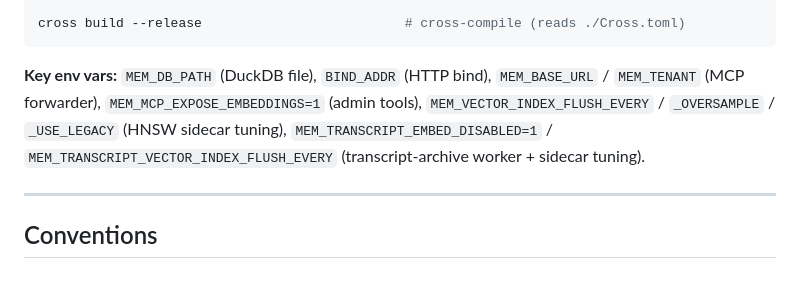
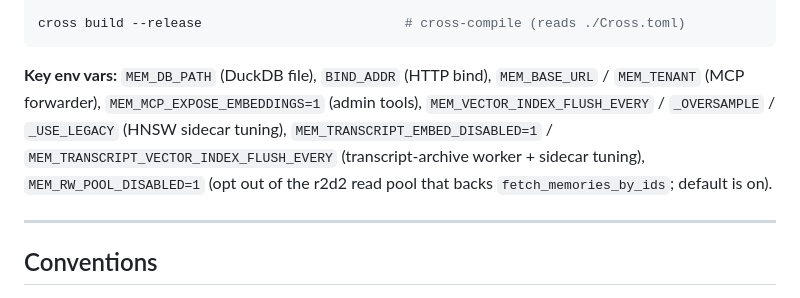
Before and after one commit to BenLocal/mem, a Markdown page: AGENTS.md, the part around the change. GitHub-like rendering.

Commit message:
docs(claude): note MEM_RW_POOL_DISABLED in AGENTS.md key env vars
Pool ships on-by-default after the bench measurement; AGENTS.md (the
canonical project doc, with CLAUDE.md as a symlink) lists every
runtime env var so operators can find the kill-switch without grepping
source. Added at the end of the existing single-line bullet alongside
the other DISABLED-style flags (MEM_TRANSCRIPT_EMBED_DISABLED).

Refs docs/superpowers/specs/2026-05-07-rw-split-conn-pool-design.md.

Co-Authored-By: Claude Opus 4.7 (1M context) <noreply@anthropic.com>

````diff
--- a/AGENTS.md
+++ b/AGENTS.md
@@ -22,7 +22,7 @@ cargo clippy --all-targets -- -D warnings      # required by CI
 cross build --release                          # cross-compile (reads ./Cross.toml)
 ```
 
-**Key env vars:** `MEM_DB_PATH` (DuckDB file), `BIND_ADDR` (HTTP bind), `MEM_BASE_URL` / `MEM_TENANT` (MCP forwarder), `MEM_MCP_EXPOSE_EMBEDDINGS=1` (admin tools), `MEM_VECTOR_INDEX_FLUSH_EVERY` / `_OVERSAMPLE` / `_USE_LEGACY` (HNSW sidecar tuning), `MEM_TRANSCRIPT_EMBED_DISABLED=1` / `MEM_TRANSCRIPT_VECTOR_INDEX_FLUSH_EVERY` (transcript-archive worker + sidecar tuning).
+**Key env vars:** `MEM_DB_PATH` (DuckDB file), `BIND_ADDR` (HTTP bind), `MEM_BASE_URL` / `MEM_TENANT` (MCP forwarder), `MEM_MCP_EXPOSE_EMBEDDINGS=1` (admin tools), `MEM_VECTOR_INDEX_FLUSH_EVERY` / `_OVERSAMPLE` / `_USE_LEGACY` (HNSW sidecar tuning), `MEM_TRANSCRIPT_EMBED_DISABLED=1` / `MEM_TRANSCRIPT_VECTOR_INDEX_FLUSH_EVERY` (transcript-archive worker + sidecar tuning), `MEM_RW_POOL_DISABLED=1` (opt out of the r2d2 read pool that backs `fetch_memories_by_ids`; default is on).
 
 ---
 
````
